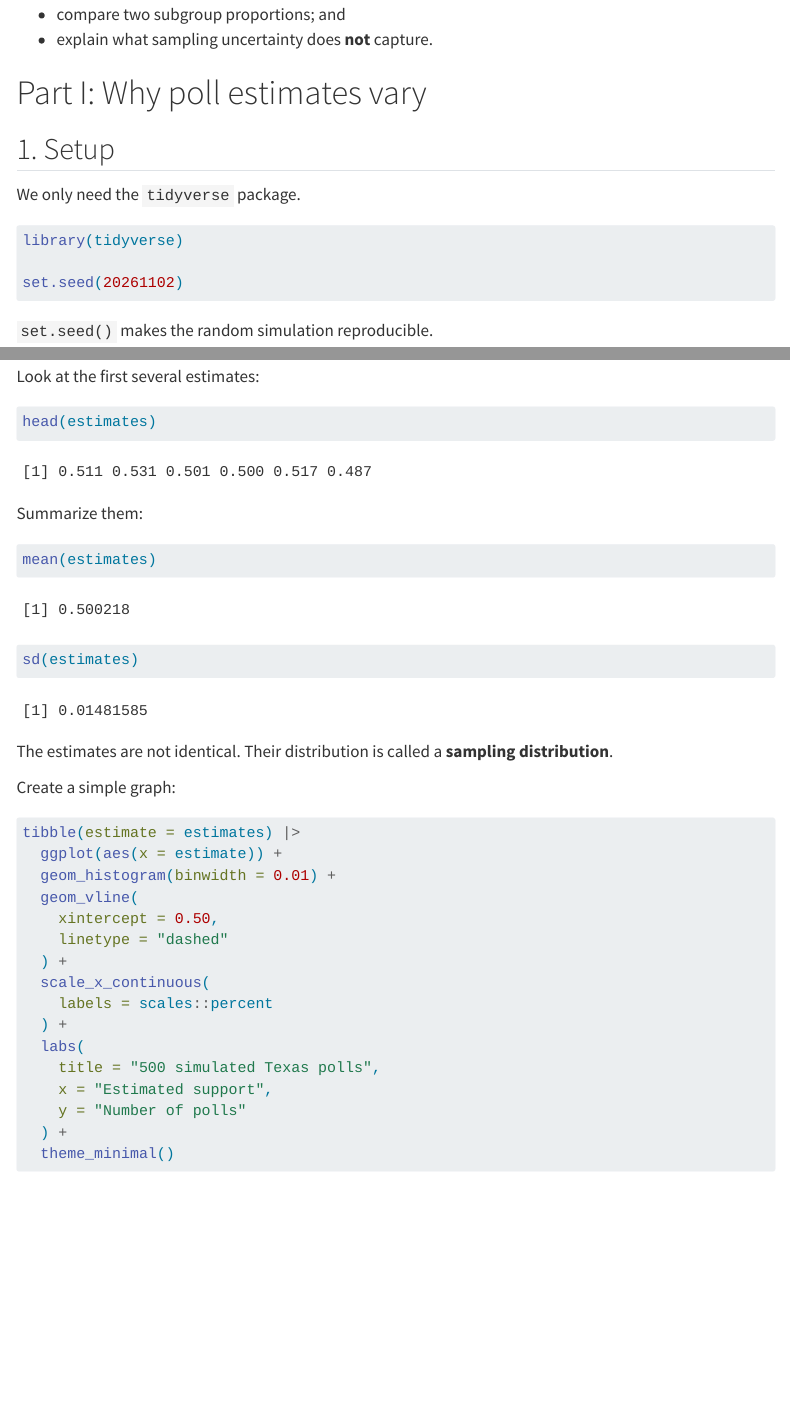
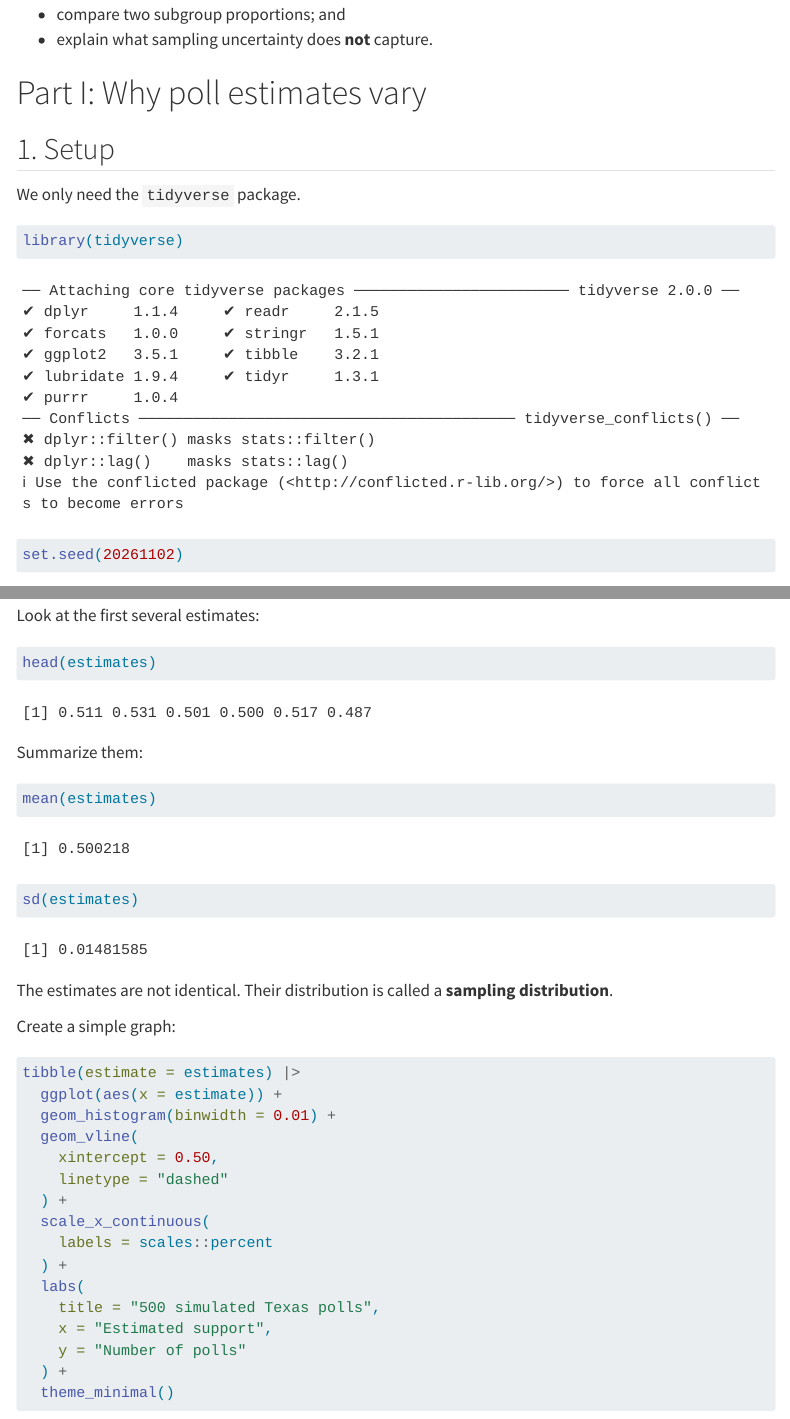
Before and after one commit to GarciaRios/LBJ_SDA, a Quarto document (Labs/fall2026/templates/lab3-template.qmd): the page in a window 1100 px wide, from 870 px down, and a second part further down, joined at a grey line. Rendered offline with R 4.5, knitr and Pandoc in place of Quarto, with nearby package versions; menus at the side of the page are left out.

Commit message:
Built site for gh-pages

```diff
--- a/Labs/fall2026/templates/lab3-template.qmd
+++ b/Labs/fall2026/templates/lab3-template.qmd
@@ -5,11 +5,6 @@ format:
   html:
     toc: true
     code-fold: false
-execute:
-  enabled: false
-  echo: true
-  warning: false
-  message: false
 ---
 
 ## Purpose
```
Also changed, not shown: Labs/fall2026/templates/lab4-template.qmd (+0 -5 lines), 2 other files.
